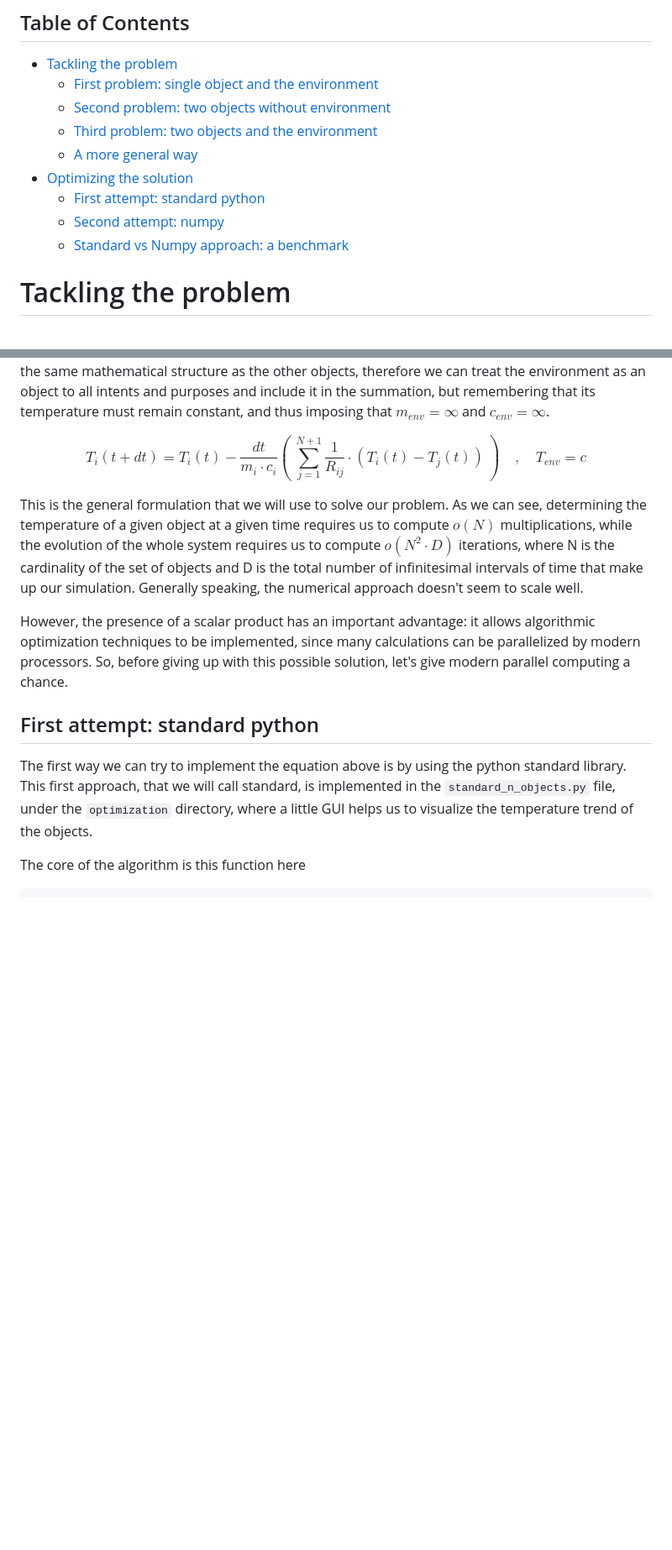
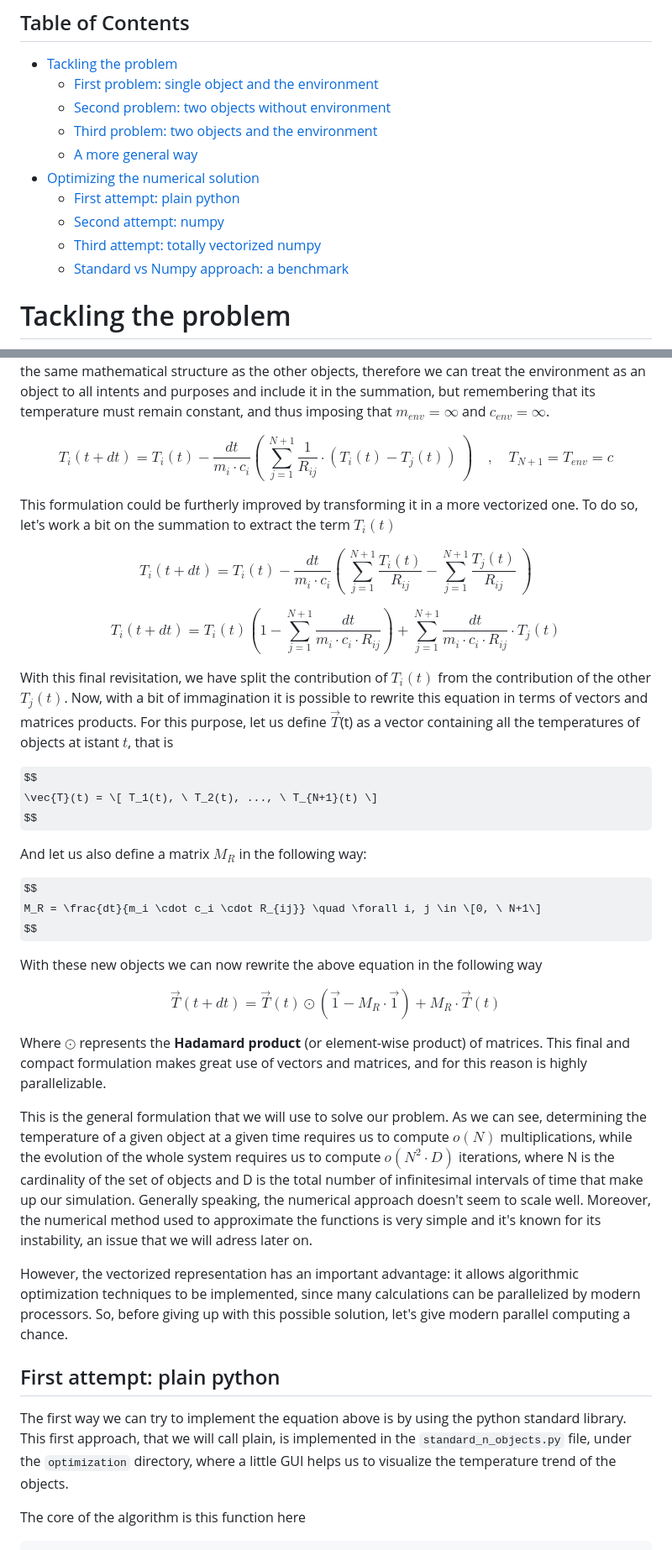
Before and after one commit to leonardobertolani/temperatures, a Markdown page: README.md, 2 parts joined by grey strips. Shown: that part at 84% size. Drawn GitHub-style; some formulas as TeX source; blank space fills up the shorter version.

````diff
--- a/README.md
+++ b/README.md
@@ -8,9 +8,10 @@ With this repo I'd like to show you some of my (very simple) results about my st
   - [Second problem: two objects without environment](#second-problem-two-objects-without-environment)
   - [Third problem: two objects and the environment](#third-problem-two-objects-and-the-environment)
   - [A more general way](#a-more-general-way)
-- [Optimizing the solution](#optimizing-the-solution)
-  - [First attempt: standard python](#first-attempt-standard-python)
+- [Optimizing the numerical solution](#optimizing-the-numerical-solution)
+  - [First attempt: plain python](#first-attempt-plain-python)
   - [Second attempt: numpy](#second-attempt-numpy)
+  - [Third attempt: totally vectorized numpy](#third-attempt-totally-vectorized-numpy)
   - [Standard vs Numpy approach: a benchmark](#standard-vs-numpy-approach-a-benchmark)
 
 
@@ -335,12 +336,46 @@ of the inverse of the thermal resistances with respect to object $i$. Furthermor
 and thus imposing that $m_{env} = \infty$ and $c_{env} = \infty$.
 
 $$
-T_i(t + dt) = T_i(t) - \frac{dt}{m_i \cdot c_i} ( \ \sum_{j=1}^{N + 1}\frac{1}{R_{ij}} \cdot (T_i(t) - T_j(t)) \ ) \quad , \quad T_{env} = c
+T_i(t + dt) = T_i(t) - \frac{dt}{m_i \cdot c_i} ( \ \sum_{j=1}^{N + 1}\frac{1}{R_{ij}} \cdot (T_i(t) - T_j(t)) \ ) \quad , \quad T_{N+1} = T_{env} = c
 $$
 
-This is the general formulation that we will use to solve our problem. As we can see, determining the temperature of a given object at a given time requires us to compute $o(N)$ multiplications, while the evolution of the whole system requires us to compute $o(N^2 \cdot D)$ iterations, where N is the cardinality of the set of objects and D is the total number of infinitesimal intervals of time that make up our simulation. Generally speaking, the numerical approach doesn't seem to scale well.
 
-However, the presence of a scalar product has an important advantage: it allows algorithmic optimization techniques to be implemented, since many calculations can be parallelized
+This formulation could be furtherly improved by transforming it in a more vectorized one.
+To do so, let's work a bit on the summation to extract the term $T_i(t)$
+
+$$
+T_i(t + dt) = T_i(t) - \frac{dt}{m_i \cdot c_i} ( \ \sum_{j=1}^{N + 1}\frac{T_i(t)}{R_{ij}} - \sum_{j=1}^{N + 1}\frac{T_j(t)}{R_{ij}} \ )
+$$
+
+$$
+T_i(t + dt) = T_i(t) (1 - \sum_{j=1}^{N + 1}\frac{dt}{m_i \cdot c_i \cdot R_{ij}}) + \sum_{j=1}^{N + 1}\frac{dt}{m_i \cdot c_i \cdot R_{ij}} \cdot T_j(t)
+$$
+
+With this final revisitation, we have split the contribution of $T_i(t)$ from the contribution of the other $T_j(t)$. Now, with a bit of immagination it is possible to
+rewrite this equation in terms of vectors and matrices products. For this purpose, let us define $\vec{T}$(t) as a vector containing all the temperatures of objects at istant $t$, that is
+
+$$
+\vec{T}(t) = \[ T_1(t), \ T_2(t), ..., \ T_{N+1}(t) \]
+$$
+
+And let us also define a matrix $M_R$ in the following way:
+
+$$
+M_R = \frac{dt}{m_i \cdot c_i \cdot R_{ij}} \quad \forall i, j \in \[0, \ N+1\]
+$$
+
+With these new objects we can now rewrite the above equation in the following way
+
+$$
+\vec{T}(t + dt) = \vec{T}(t) \odot (\vec{1} - M_R \cdot \vec{1}) + M_R \cdot \vec{T}(t)
+$$
+
+Where $\odot$ represents the **Hadamard product** (or element-wise product) of matrices. This final and compact formulation makes great use of vectors and matrices, and for this
+reason is highly parallelizable.
+
+This is the general formulation that we will use to solve our problem. As we can see, determining the temperature of a given object at a given time requires us to compute $o(N)$ multiplications, while the evolution of the whole system requires us to compute $o(N^2 \cdot D)$ iterations, where N is the cardinality of the set of objects and D is the total number of infinitesimal intervals of time that make up our simulation. Generally speaking, the numerical approach doesn't seem to scale well. Moreover, the numerical method used to approximate the functions is very simple and it's known for its instability, an issue that we will adress later on.
+
+However, the vectorized representation has an important advantage: it allows algorithmic optimization techniques to be implemented, since many calculations can be parallelized
 by modern processors. So, before giving up with this possible solution, let's give modern parallel computing a chance.
 
 
@@ -348,8 +383,8 @@ by modern processors. So, before giving up with this possible solution, let's gi
 
 
 
-## First attempt: standard python
-The first way we can try to implement the equation above is by using the python standard library. This first approach, that we will call standard, is implemented in the `standard_n_objects.py` file, under the `optimization` directory, where a little GUI helps us to visualize the temperature trend of the objects.
+## First attempt: plain python
+The first way we can try to implement the equation above is by using the python standard library. This first approach, that we will call plain, is implemented in the `standard_n_objects.py` file, under the `optimization` directory, where a little GUI helps us to visualize the temperature trend of the objects.
 
 The core of the algorithm is this function here
 ```python
````
Also changed, not shown: other parts of README.md (+11 -5 lines).
